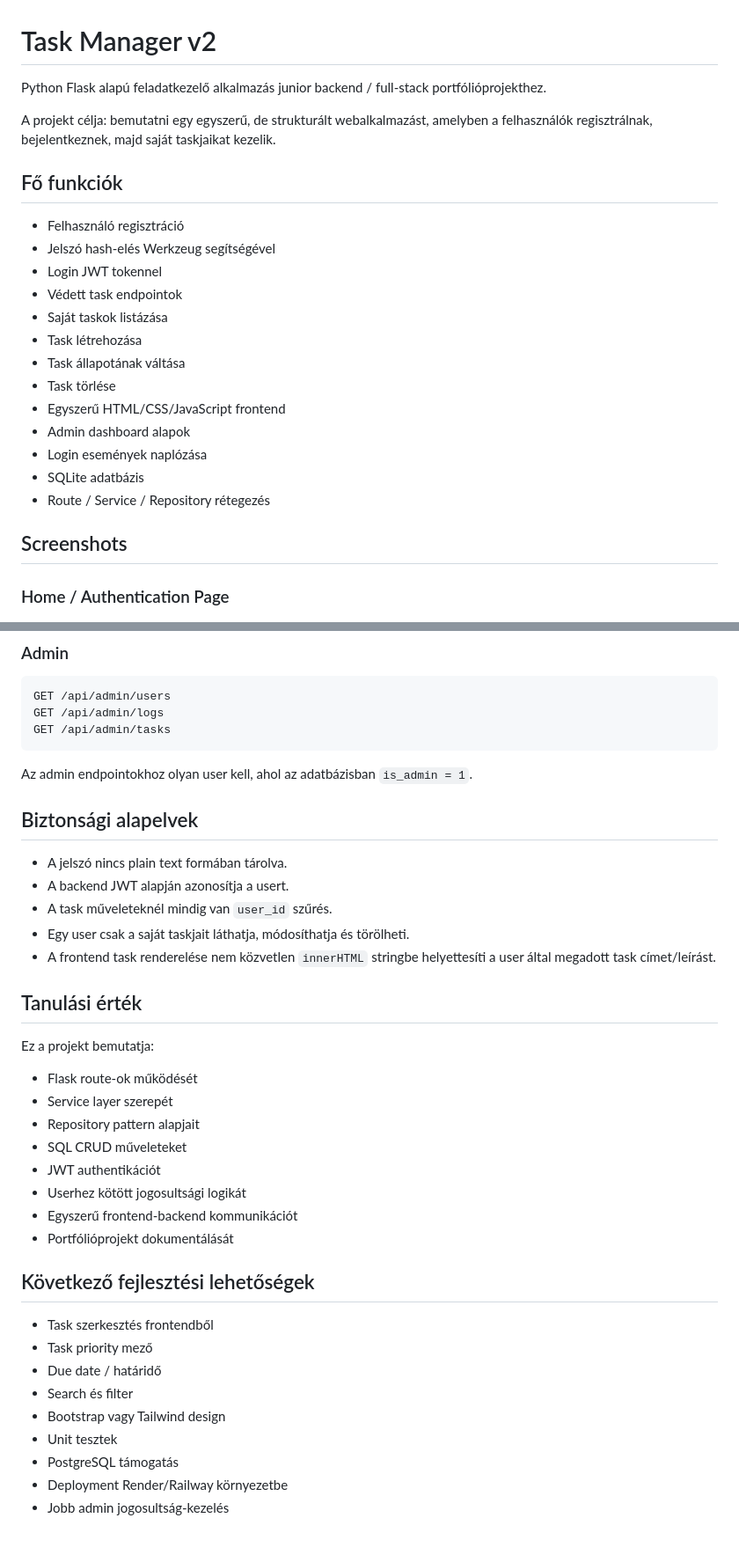
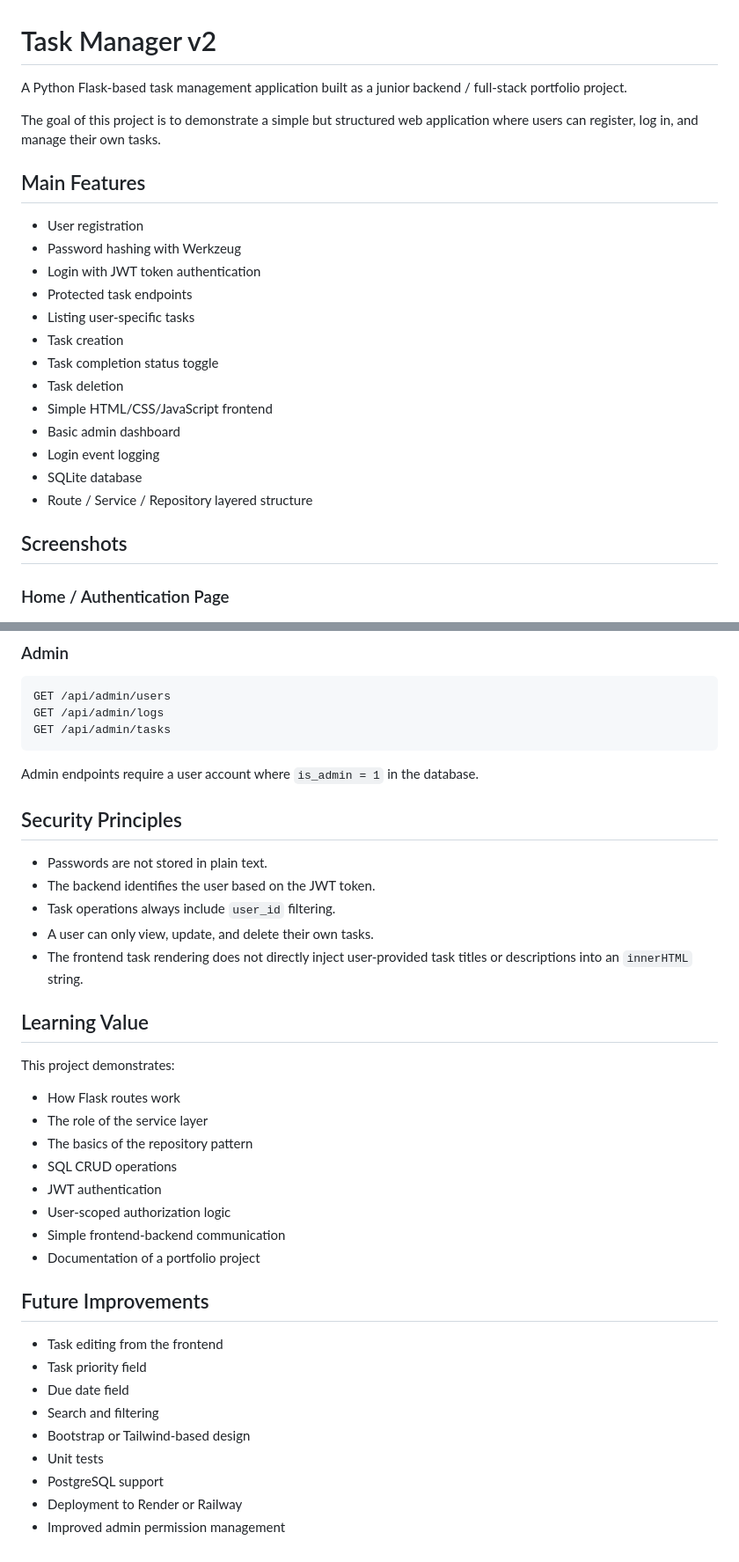
Before and after one commit to GordonBlo/task-manager-flask-jwt, a Markdown page: README.md, 2 parts joined by grey strips. Shown at 88% size. Rendered like a GitHub page.

Commit message:
Translate README to English

````diff
--- a/README.md
+++ b/README.md
@@ -1,28 +1,29 @@
 # Task Manager v2
 
-Python Flask alapú feladatkezelő alkalmazás junior backend / full-stack portfólióprojekthez.
+A Python Flask-based task management application built as a junior backend / full-stack portfolio project.
 
-A projekt célja: bemutatni egy egyszerű, de strukturált webalkalmazást, amelyben a felhasználók regisztrálnak, bejelentkeznek, majd saját taskjaikat kezelik.
+The goal of this project is to demonstrate a simple but structured web application where users can register, log in, and manage their own tasks.
 
-## Fő funkciók
+## Main Features
 
-- Felhasználó regisztráció
-- Jelszó hash-elés Werkzeug segítségével
-- Login JWT tokennel
-- Védett task endpointok
-- Saját taskok listázása
-- Task létrehozása
-- Task állapotának váltása
-- Task törlése
-- Egyszerű HTML/CSS/JavaScript frontend
-- Admin dashboard alapok
-- Login események naplózása
-- SQLite adatbázis
-- Route / Service / Repository rétegezés
+- User registration
+- Password hashing with Werkzeug
+- Login with JWT token authentication
+- Protected task endpoints
+- Listing user-specific tasks
+- Task creation
+- Task completion status toggle
+- Task deletion
+- Simple HTML/CSS/JavaScript frontend
+- Basic admin dashboard
+- Login event logging
+- SQLite database
+- Route / Service / Repository layered structure
 
 ## Screenshots
 
 ### Home / Authentication Page
+
 ![Home Page](screenshots/home.png)
 
 ### Task Dashboard
@@ -136,37 +139,37 @@ GET /api/admin/logs
 GET /api/admin/tasks
 ```
 
-Az admin endpointokhoz olyan user kell, ahol az adatbázisban `is_admin = 1`.
+Admin endpoints require a user account where `is_admin = 1` in the database.
 
-## Biztonsági alapelvek
+## Security Principles
 
-- A jelszó nincs plain text formában tárolva.
-- A backend JWT alapján azonosítja a usert.
-- A task műveleteknél mindig van `user_id` szűrés.
-- Egy user csak a saját taskjait láthatja, módosíthatja és törölheti.
-- A frontend task renderelése nem közvetlen `innerHTML` stringbe helyettesíti a user által megadott task címet/leírást.
+- Passwords are not stored in plain text.
+- The backend identifies the user based on the JWT token.
+- Task operations always include `user_id` filtering.
+- A user can only view, update, and delete their own tasks.
+- The frontend task rendering does not directly inject user-provided task titles or descriptions into an `innerHTML` string.
 
-## Tanulási érték
+## Learning Value
 
-Ez a projekt bemutatja:
+This project demonstrates:
 
-- Flask route-ok működését
-- Service layer szerepét
-- Repository pattern alapjait
-- SQL CRUD műveleteket
-- JWT authentikációt
-- Userhez kötött jogosultsági logikát
-- Egyszerű frontend-backend kommunikációt
-- Portfólióprojekt dokumentálását
+- How Flask routes work
+- The role of the service layer
+- The basics of the repository pattern
+- SQL CRUD operations
+- JWT authentication
+- User-scoped authorization logic
+- Simple frontend-backend communication
+- Documentation of a portfolio project
 
-## Következő fejlesztési lehetőségek
+## Future Improvements
 
-- Task szerkesztés frontendből
-- Task priority mező
-- Due date / határidő
-- Search és filter
-- Bootstrap vagy Tailwind design
-- Unit tesztek
-- PostgreSQL támogatás
-- Deployment Render/Railway környezetbe
-- Jobb admin jogosultság-kezelés
+- Task editing from the frontend
+- Task priority field
+- Due date field
+- Search and filtering
+- Bootstrap or Tailwind-based design
+- Unit tests
+- PostgreSQL support
+- Deployment to Render or Railway
+- Improved admin permission management
````
Also changed, not shown: other parts of README.md (+12 -10 lines).
